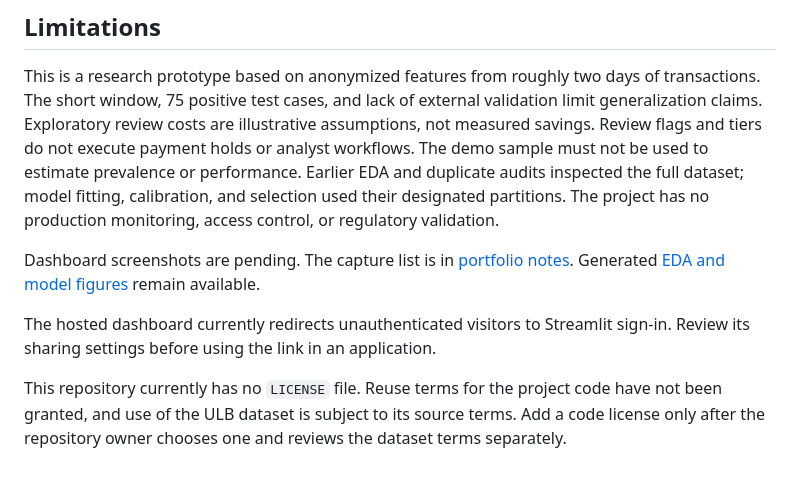
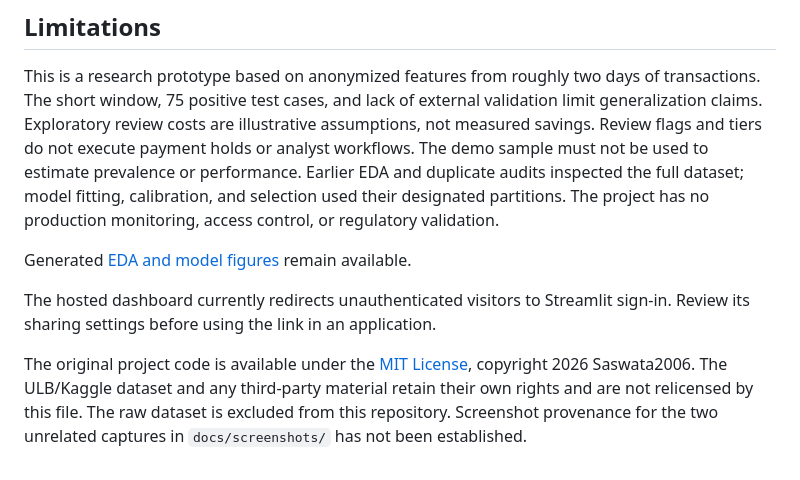
Before and after one commit to Saswata2006/Fraud-Risk-Intelligence, a Markdown page: README.md, the part around one of its changes. Rendered like a GitHub page.

```diff
--- a/README.md
+++ b/README.md
@@ -90,8 +108,8 @@ To run the full research test suite or regenerate reports, obtain `creditcard.cs
 
 This is a research prototype based on anonymized features from roughly two days of transactions. The short window, 75 positive test cases, and lack of external validation limit generalization claims. Exploratory review costs are illustrative assumptions, not measured savings. Review flags and tiers do not execute payment holds or analyst workflows. The demo sample must not be used to estimate prevalence or performance. Earlier EDA and duplicate audits inspected the full dataset; model fitting, calibration, and selection used their designated partitions. The project has no production monitoring, access control, or regulatory validation.
 
-Dashboard screenshots are pending. The capture list is in [portfolio notes](reports/portfolio_notes.md). Generated [EDA and model figures](reports/figures/) remain available.
+Generated [EDA and model figures](reports/figures/) remain available.
 
 The hosted dashboard currently redirects unauthenticated visitors to Streamlit sign-in. Review its sharing settings before using the link in an application.
 
-This repository currently has no `LICENSE` file. Reuse terms for the project code have not been granted, and use of the ULB dataset is subject to its source terms. Add a code license only after the repository owner chooses one and reviews the dataset terms separately.
+The original project code is available under the [MIT License](LICENSE), copyright 2026 Saswata2006. The ULB/Kaggle dataset and any third-party material retain their own rights and are not relicensed by this file. The raw dataset is excluded from this repository. Screenshot provenance for the two unrelated captures in `docs/screenshots/` has not been established.
```
Also changed, not shown: other parts of README.md (+18 -0 lines), docs/screenshots/01_data_intelligence.png (added), docs/screenshots/02_model_performance.png (added), docs/screenshots/03_fraud_prediction_shap.png (added), 2 other files.
